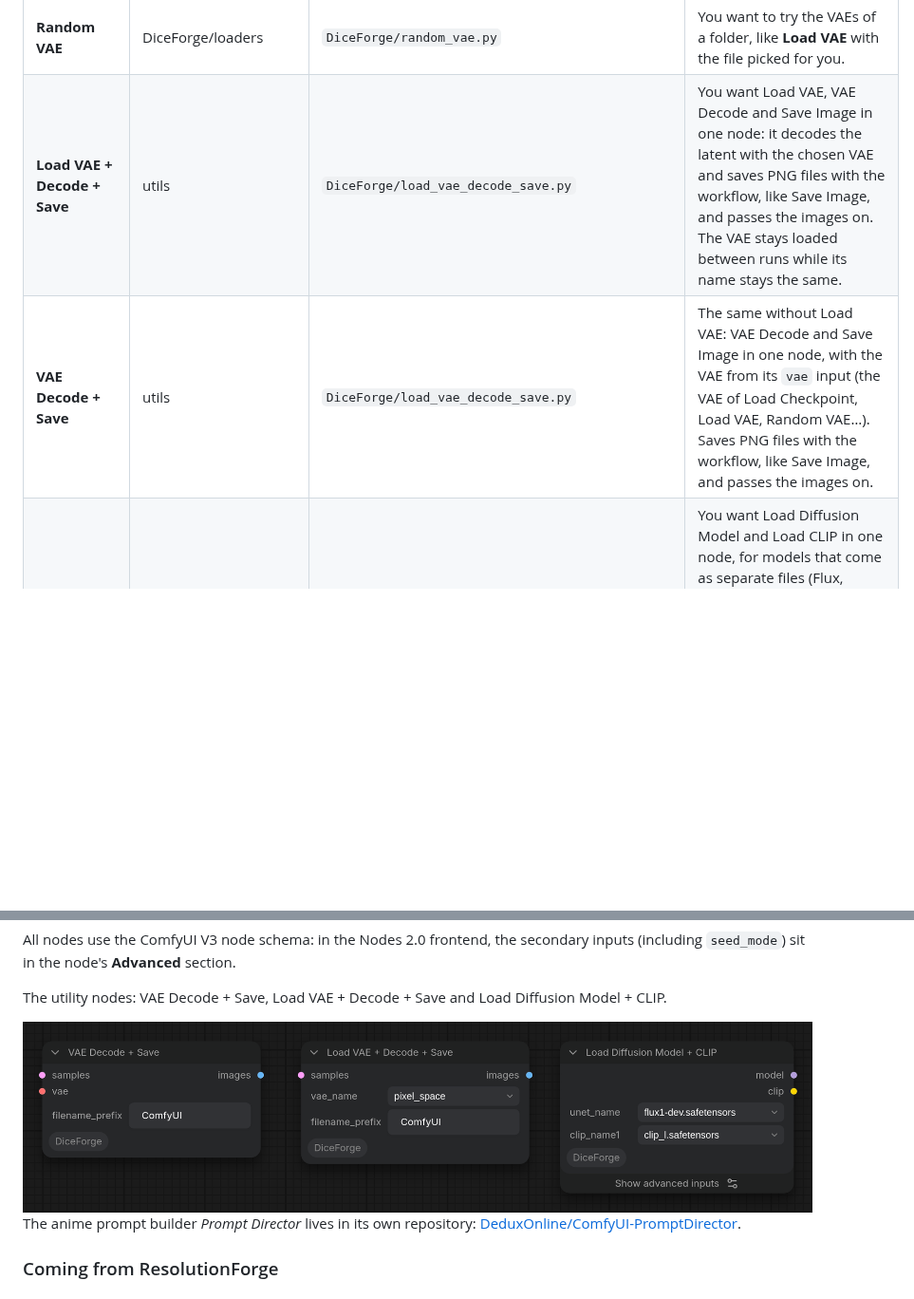
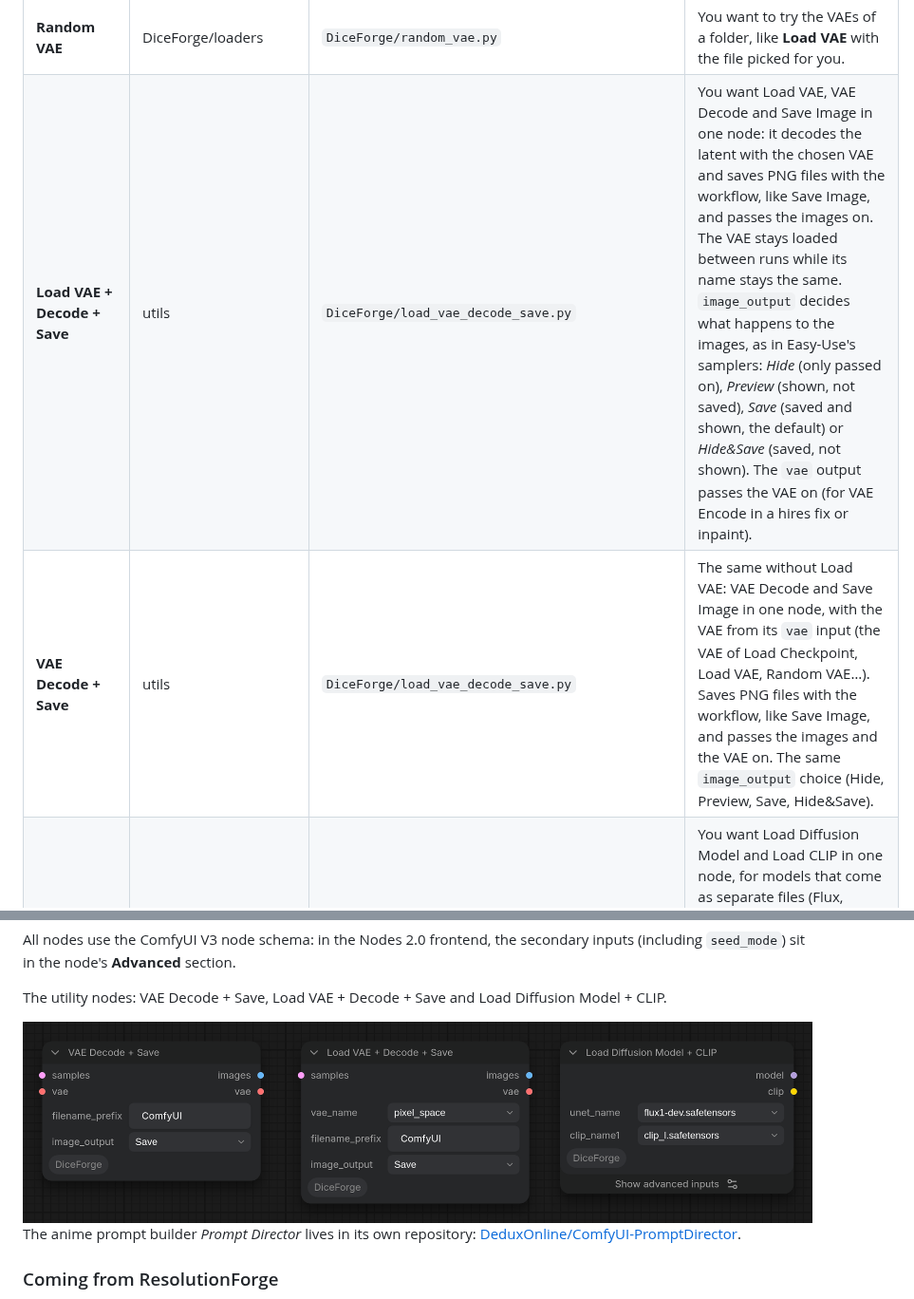
Before and after one commit to DeduxOnline/ComfyUI-DiceForge, a Markdown page: README.md, 2 parts joined by grey strips. Shown at 95% size. Rendered like a GitHub page; pictures changed too: docs/images/utility_nodes.png; blank space fills up the shorter version.

```diff
--- a/README.md
+++ b/README.md
@@ -34,8 +34,8 @@ The remembering modes keep their memory in a small file, so they continue after
 | **Random Image** | DiceForge/loaders | `DiceForge/random_image.py` | You want an input image (img2img, ControlNet pose, IP-Adapter reference) picked from a folder, like **Load Image** with the file picked for you. |
 | **Random Sampler** | DiceForge/sampling | `DiceForge/random_sampler.py` | You want to compare samplers and schedulers: it picks a pair for KSampler from the ones you list. |
 | **Random VAE** | DiceForge/loaders | `DiceForge/random_vae.py` | You want to try the VAEs of a folder, like **Load VAE** with the file picked for you. |
-| **Load VAE + Decode + Save** | utils | `DiceForge/load_vae_decode_save.py` | You want Load VAE, VAE Decode and Save Image in one node: it decodes the latent with the chosen VAE and saves PNG files with the workflow, like Save Image, and passes the images on. The VAE stays loaded between runs while its name stays the same. |
-| **VAE Decode + Save** | utils | `DiceForge/load_vae_decode_save.py` | The same without Load VAE: VAE Decode and Save Image in one node, with the VAE from its `vae` input (the VAE of Load Checkpoint, Load VAE, Random VAE…). Saves PNG files with the workflow, like Save Image, and passes the images on. |
+| **Load VAE + Decode + Save** | utils | `DiceForge/load_vae_decode_save.py` | You want Load VAE, VAE Decode and Save Image in one node: it decodes the latent with the chosen VAE and saves PNG files with the workflow, like Save Image, and passes the images on. The VAE stays loaded between runs while its name stays the same. `image_output` decides what happens to the images, as in Easy-Use's samplers: *Hide* (only passed on), *Preview* (shown, not saved), *Save* (saved and shown, the default) or *Hide&Save* (saved, not shown). The `vae` output passes the VAE on (for VAE Encode in a hires fix or inpaint). |
+| **VAE Decode + Save** | utils | `DiceForge/load_vae_decode_save.py` | The same without Load VAE: VAE Decode and Save Image in one node, with the VAE from its `vae` input (the VAE of Load Checkpoint, Load VAE, Random VAE…). Saves PNG files with the workflow, like Save Image, and passes the images and the VAE on. The same `image_output` choice (Hide, Preview, Save, Hide&Save). |
 | **Load Diffusion Model + CLIP** | utils | `DiceForge/load_diffusion_model_clip.py` | You want Load Diffusion Model and Load CLIP in one node, for models that come as separate files (Flux, Anima, Qwen-Image...): the model from `models/diffusion_models` and one text encoder, or two like DualCLIPLoader when `clip_name2` is set. The CLIP type is checked against the number of files before anything loads. |
 | **Dice Grid** | DiceForge/image | `DiceForge/dice_grid.py` | You want the images of a series side by side with labels: a LoRA, checkpoint or setting comparison, or an XY grid. |
 | **Random Diffusion Model** | DiceForge/loaders | `DiceForge/random_diffusion_model.py` | The same for diffusion models (`models/diffusion_models`, Flux and the like), like **Load Diffusion Model**. |
```
Also changed, not shown: 3 other files.
